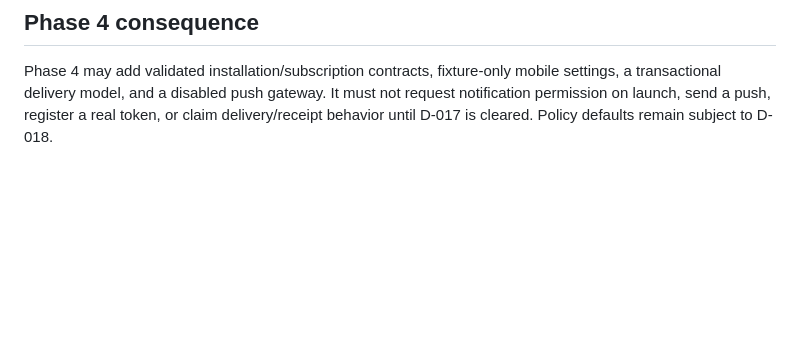
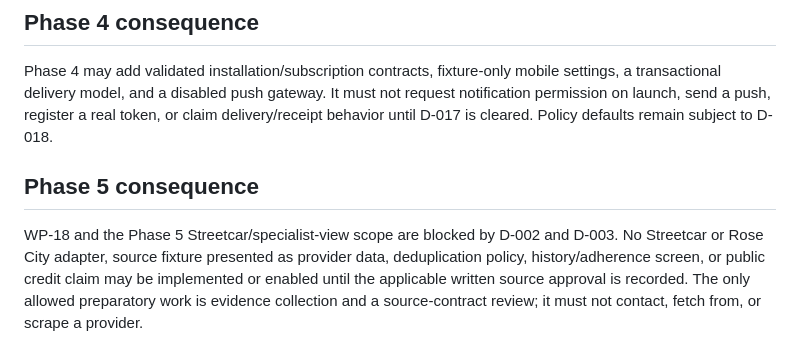
Before and after one commit to toozej/tabi-transit, a Markdown page: docs/BLOCKERS.md, the part around the change. GitHub-like rendering; blank space fills up the shorter version.

Commit message:
docs: record phase 5 approval gate

```diff
--- a/docs/BLOCKERS.md
+++ b/docs/BLOCKERS.md
@@ -35,3 +35,12 @@ mobile settings, a transactional delivery model, and a disabled push gateway.
 It must not request notification permission on launch, send a push, register a
 real token, or claim delivery/receipt behavior until D-017 is cleared. Policy
 defaults remain subject to D-018.
+
+## Phase 5 consequence
+
+WP-18 and the Phase 5 Streetcar/specialist-view scope are blocked by D-002 and
+D-003. No Streetcar or Rose City adapter, source fixture presented as provider
+data, deduplication policy, history/adherence screen, or public credit claim
+may be implemented or enabled until the applicable written source approval is
+recorded. The only allowed preparatory work is evidence collection and a
+source-contract review; it must not contact, fetch from, or scrape a provider.
```
Also changed, not shown: docs/IMPLEMENTATION_STATUS.md (+2 -2 lines), docs/runbooks/optional-source-approval.md (added, +32 -0 lines).
